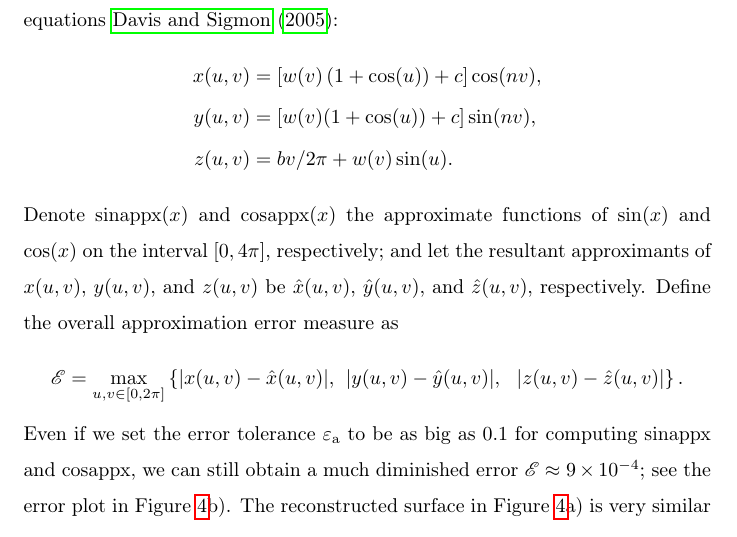
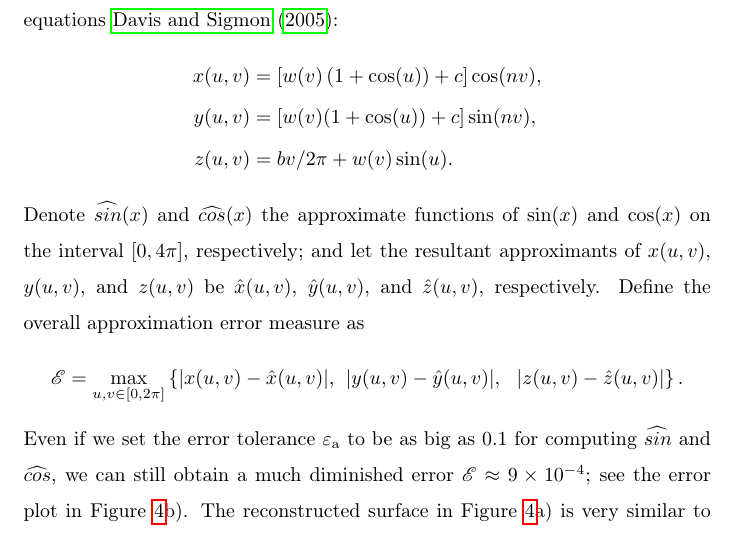
Before and after one commit to xtong5/LocalAdaptiveAppxOpt, a LaTeX paper (TraubMemorialPaper.tex): part of page 22 of 27, cut so that both start at the same text. Compiled offline with pdfLaTeX.

Commit message:
Example 3.1: Use \widehat with sin and cos approximants.

```diff
--- a/TraubMemorialPaper.tex
+++ b/TraubMemorialPaper.tex
@@ -84,8 +84,8 @@
 \newcommand{\funappxglobalg}{\texttt{funappxglobal\_g\xspace}}
 \newcommand{\funming}{\texttt{funmin\_g\xspace}}
 \newcommand{\integralg}{\texttt{integral\_g\xspace}}
-\newcommand{\cosappx}{\operatorname*{cosappx}}
-\newcommand{\sinappx}{\operatorname*{sinappx}}
+\newcommand{\cosappx}{\widehat{cos}}
+\newcommand{\sinappx}{\widehat{sin}}
 \newcommand{\minfi}{\min\limits_{1\le i \le n} f(x_i)} %minf(xi)
 \newcommand{\minfii}{\min\{f(x_{i-1}), f(x_i)\}} %min{f(x_i-1),f(x_i)}
 \begin{document}
```
